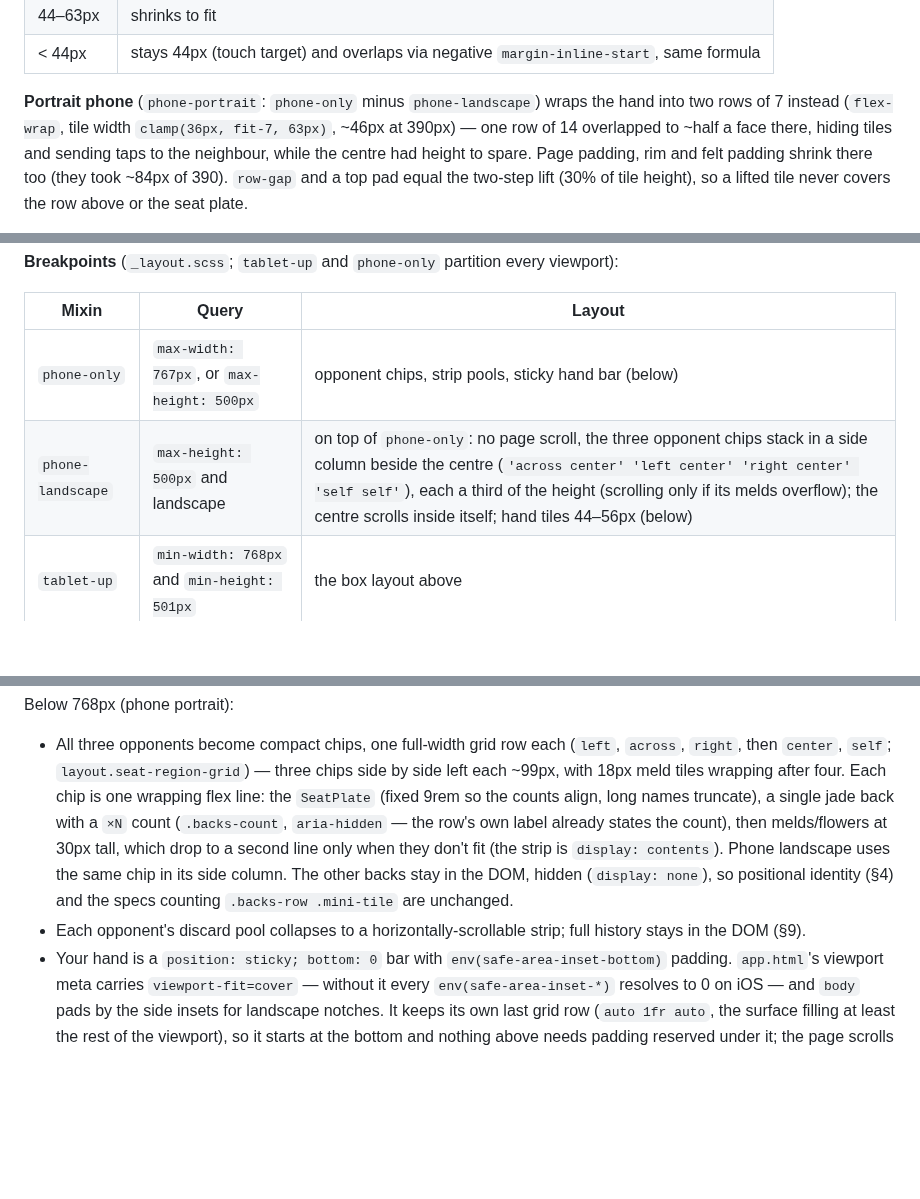
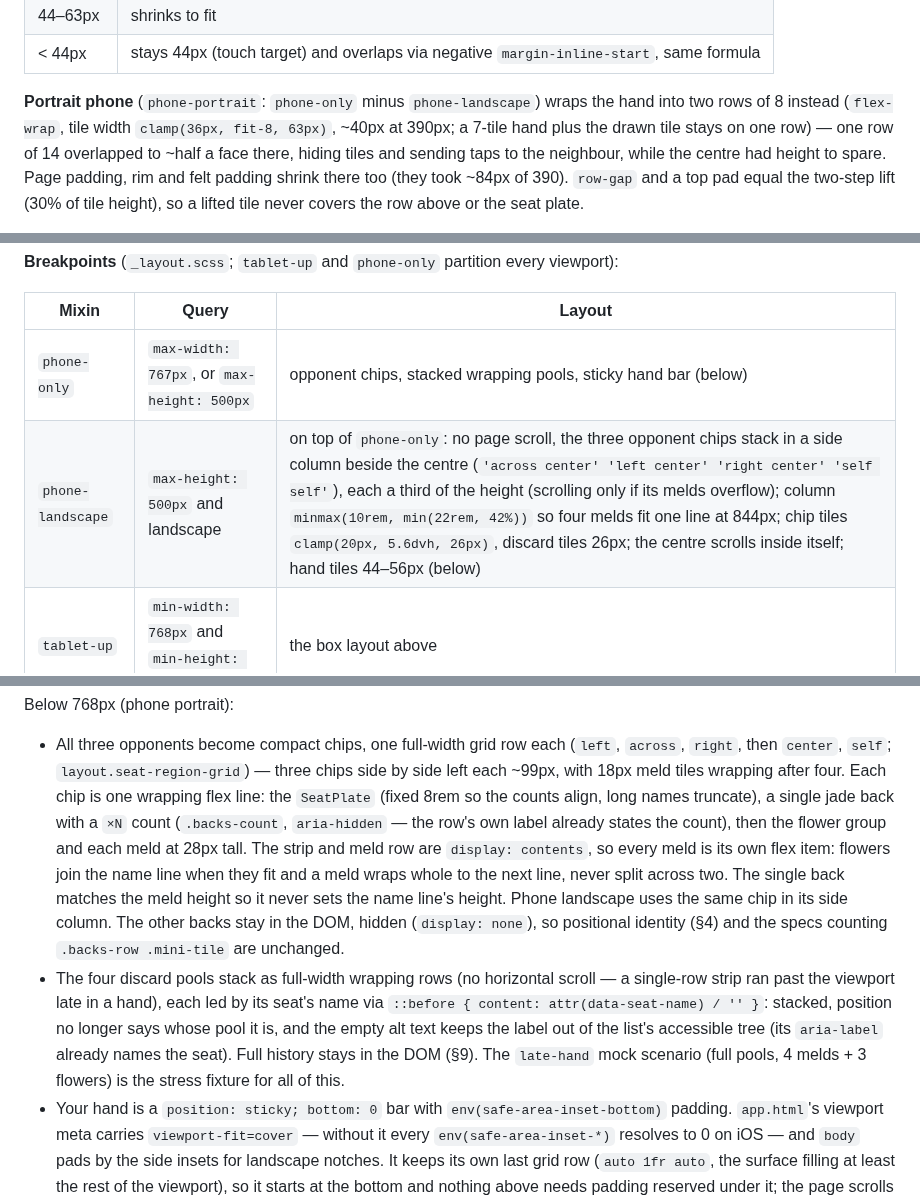
Before and after one commit to michaelshumshum/mahjong, a Markdown page: docs/frontend.md, 3 parts joined by grey strips. Rendered like a GitHub page; blank space fills up the shorter version.

```diff
--- a/docs/frontend.md
+++ b/docs/frontend.md
@@ -229,7 +229,8 @@ collapses instead. Your own meld row sits above your name, toward the centre.
 | < 44px | stays 44px (touch target) and overlaps via negative `margin-inline-start`, same formula |
 
 **Portrait phone** (`phone-portrait`: `phone-only` minus `phone-landscape`) wraps the hand into two
-rows of 7 instead (`flex-wrap`, tile width `clamp(36px, fit-7, 63px)`, ~46px at 390px) — one row of
+rows of 8 instead (`flex-wrap`, tile width `clamp(36px, fit-8, 63px)`, ~40px at 390px; a 7-tile hand
+plus the drawn tile stays on one row) — one row of
 14 overlapped to ~half a face there, hiding tiles and sending taps to the neighbour, while the
 centre had height to spare. Page padding, rim and felt padding shrink there too (they took ~84px of
 390). `row-gap` and a top pad equal the two-step lift (30% of tile height),
@@ -247,8 +248,8 @@ plus claim buttons fully in view and clickable at 390×844, 844×390, 1024×768
 
 | Mixin | Query | Layout |
 | --- | --- | --- |
-| `phone-only` | `max-width: 767px`, or `max-height: 500px` | opponent chips, strip pools, sticky hand bar (below) |
-| `phone-landscape` | `max-height: 500px` and landscape | on top of `phone-only`: no page scroll, the three opponent chips stack in a side column beside the centre (`'across center' 'left center' 'right center' 'self self'`), each a third of the height (scrolling only if its melds overflow); the centre scrolls inside itself; hand tiles 44–56px (below) |
+| `phone-only` | `max-width: 767px`, or `max-height: 500px` | opponent chips, stacked wrapping pools, sticky hand bar (below) |
+| `phone-landscape` | `max-height: 500px` and landscape | on top of `phone-only`: no page scroll, the three opponent chips stack in a side column beside the centre (`'across center' 'left center' 'right center' 'self self'`), each a third of the height (scrolling only if its melds overflow); column `minmax(10rem, min(22rem, 42%))` so four melds fit one line at 844px; chip tiles `clamp(20px, 5.6dvh, 26px)`, discard tiles 26px; the centre scrolls inside itself; hand tiles 44–56px (below) |
 | `tablet-up` | `min-width: 768px` and `min-height: 501px` | the box layout above |
 | `desktop-up` | `min-width: 1180px` and `min-height: 501px` | roomier page and surface padding |
 
@@ -275,14 +276,20 @@ Below 768px (phone portrait):
 - All three opponents become compact chips, one full-width grid row each (`left`, `across`,
   `right`, then `center`, `self`; `layout.seat-region-grid`) — three chips side by side left each
   ~99px, with 18px meld tiles wrapping after four. Each chip is one wrapping flex line: the
-  `SeatPlate` (fixed 9rem so the counts align, long names truncate), a single jade back with a `×N`
+  `SeatPlate` (fixed 8rem so the counts align, long names truncate), a single jade back with a `×N`
   count (`.backs-count`, `aria-hidden` — the row's own label already states the count), then
-  melds/flowers at 30px tall, which drop to a second line only when they don't fit (the strip is
-  `display: contents`). Phone landscape uses the same chip in its side column. The other backs stay in the DOM, hidden
+  the flower group and each meld at 28px tall. The strip and meld row are `display: contents`, so
+  every meld is its own flex item: flowers join the name line when they fit and a meld wraps
+  whole to the next line, never split across two. The single back matches the meld height so it
+  never sets the name line's height. Phone landscape uses the same chip in its side column. The other backs stay in the DOM, hidden
   (`display: none`), so positional identity (§4) and the specs counting `.backs-row .mini-tile`
   are unchanged.
-- Each opponent's discard pool collapses to a horizontally-scrollable strip; full history stays in
-  the DOM (§9).
+- The four discard pools stack as full-width wrapping rows (no horizontal scroll — a single-row
+  strip ran past the viewport late in a hand), each led by its seat's name via
+  `::before { content: attr(data-seat-name) / '' }`: stacked, position no longer says whose pool it
+  is, and the empty alt text keeps the label out of the list's accessible tree (its `aria-label`
+  already names the seat). Full history stays in the DOM (§9). The `late-hand` mock scenario
+  (full pools, 4 melds + 3 flowers) is the stress fixture for all of this.
 - Your hand is a `position: sticky; bottom: 0` bar with `env(safe-area-inset-bottom)` padding.
   `app.html`'s viewport meta carries `viewport-fit=cover` — without it every `env(safe-area-inset-*)`
   resolves to 0 on iOS — and `body` pads by the side insets for landscape notches. It keeps
```
Also changed, not shown: README.md (+3 -1 lines), docs/screenshots/table-claim-window-phone.png, docs/screenshots/table-hand-ended-phone.png, docs/screenshots/table-late-hand-phone-landscape.png (added), docs/screenshots/table-late-hand-phone.png (added), docs/screenshots/table-your-turn-phone-landscape.png, docs/screenshots/table-your-turn-phone.png, 10 other files.
